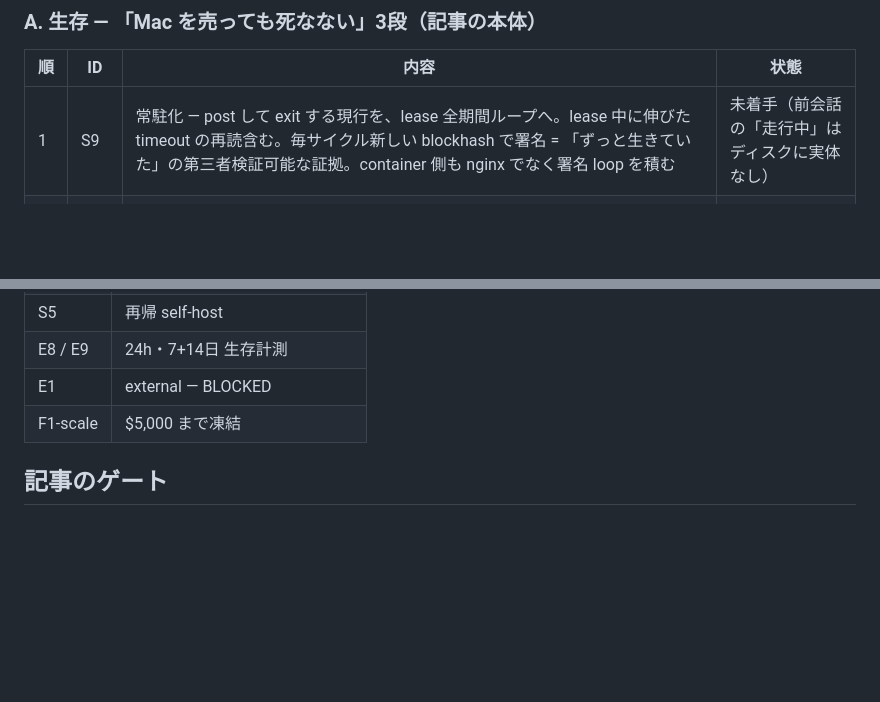
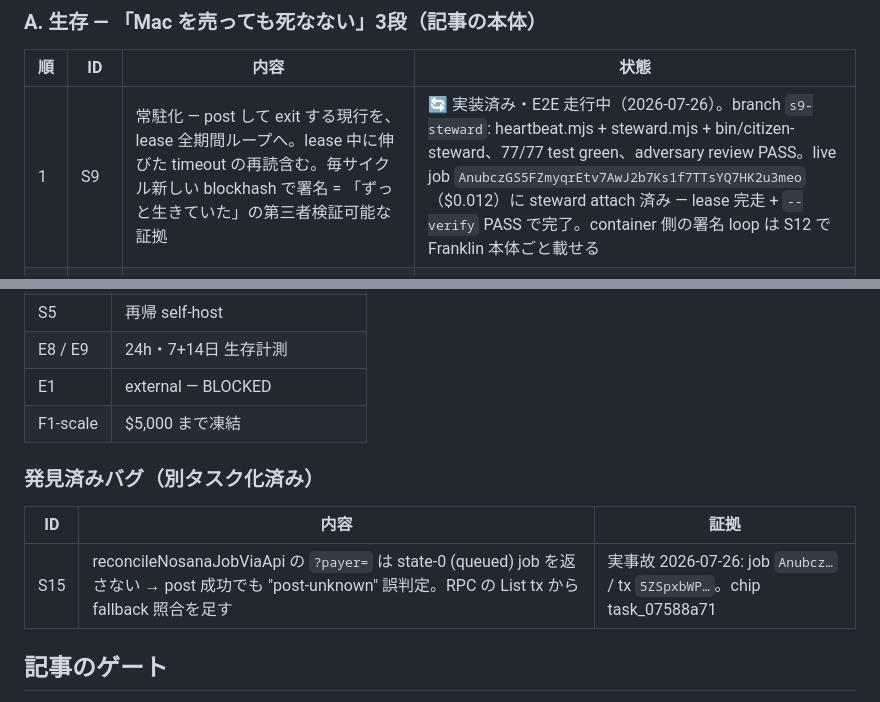
Before and after one commit to Daisuke134/anicha, a Markdown page: specs/00-SHELTER-INDEPENDENCE.md, 2 parts joined by grey strips. GitHub-like rendering; blank space fills up the shorter version.

Commit message:
docs(spec): S9 implemented + E2E in flight; record S15 reconciler queued-job gap (real incident)
Co-Authored-By: Claude <noreply@anthropic.com>

```diff
--- a/specs/00-SHELTER-INDEPENDENCE.md
+++ b/specs/00-SHELTER-INDEPENDENCE.md
@@ -22,7 +22,7 @@ done="Franklin 本体が Nosana 上で常駐稼働し、Mac mini を停止して
 
 | 順 | ID | 内容 | 状態 |
 |---|---|---|---|
-| 1 | S9 | 常駐化 — post して exit する現行を、lease 全期間ループへ。lease 中に伸びた timeout の再読含む。毎サイクル新しい blockhash で署名 = 「ずっと生きていた」の第三者検証可能な証拠。container 側も nginx でなく署名 loop を積む | 未着手（前会話の「走行中」はディスクに実体なし） |
+| 1 | S9 | 常駐化 — post して exit する現行を、lease 全期間ループへ。lease 中に伸びた timeout の再読含む。毎サイクル新しい blockhash で署名 = 「ずっと生きていた」の第三者検証可能な証拠 | 🔄 実装済み・E2E 走行中（2026-07-26）。branch `s9-steward`: heartbeat.mjs + steward.mjs + bin/citizen-steward、77/77 test green、adversary review PASS。live job `AnubczGS5FZmyqrEtv7AwJ2b7Ks1f7TTsYQ7HK2u3meo`（$0.012）に steward attach 済み — lease 完走 + `--verify` PASS で完了。container 側の署名 loop は S12 で Franklin 本体ごと載せる |
 | 2 | S8 | SPL Approve 委任 — spend 上限を Solana on-chain で強制。委任鍵が漏れても上限以上盗まれない。信頼できるサーバ不要の唯一の設計 | 未着手・最重要 |
 | 3 | S13 | `--confidential` job 実測 — ベンダー自身の秘密投入機構。definition が公開 IPFS に載らない。`--wait` 必須・ログはライブのみ。一度も未試行 | 未着手（S8 の代替/補完） |
 | 4 | S12 | Franklin 本体を Nosana へ（BASE_CHAIN_WALLET_KEY / CDP_API_KEY_* が要るので S8 or S13 が前提） | 未着手 |
@@ -53,6 +53,12 @@ done="Franklin 本体が Nosana 上で常駐稼働し、Mac mini を停止して
 | E1 | external — BLOCKED |
 | F1-scale | $5,000 まで凍結 |
 
+### 発見済みバグ（別タスク化済み）
+
+| ID | 内容 | 証拠 |
+|---|---|---|
+| S15 | reconcileNosanaJobViaApi の `?payer=` は state-0 (queued) job を返さない → post 成功でも "post-unknown" 誤判定。RPC の List tx から fallback 照合を足す | 実事故 2026-07-26: job `Anubcz…` / tx `5ZSpxbWP…`。chip task_07588a71 |
+
 ## 記事のゲート
 
 - 今証明済み: 「自分の金で家を借り、自分で更新し、家が応答し、中でコードが走った」— これだけでも公開前例なし（検索で見つからず）
```
